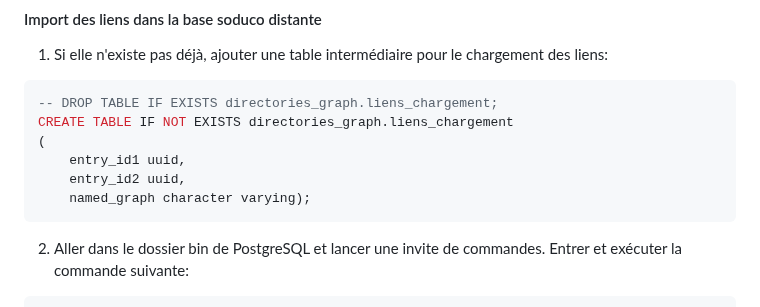
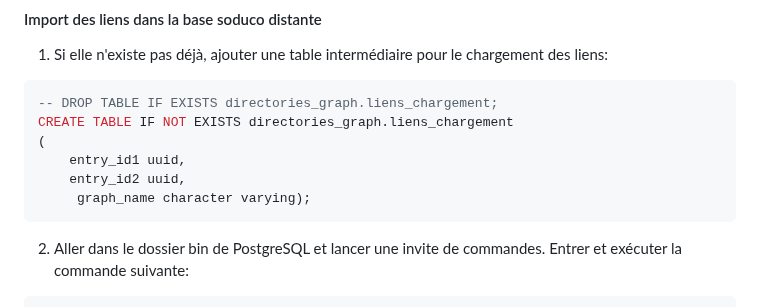
Before and after one commit to soduco/atelier_graphes_geohistoriques_annuaires, a Markdown page: README.md, the part around the change. Rendered like a GitHub page.

````diff
--- a/README.md
+++ b/README.md
@@ -203,7 +203,7 @@ CREATE TABLE IF NOT EXISTS directories_graph.liens_chargement
 (
     entry_id1 uuid,
     entry_id2 uuid,
-	named_graph character varying);
+	 graph_name character varying);
 ```
 
 2) Aller dans le dossier bin de PostgreSQL et lancer une invite de commandes. Entrer et exécuter la commande suivante:
````
